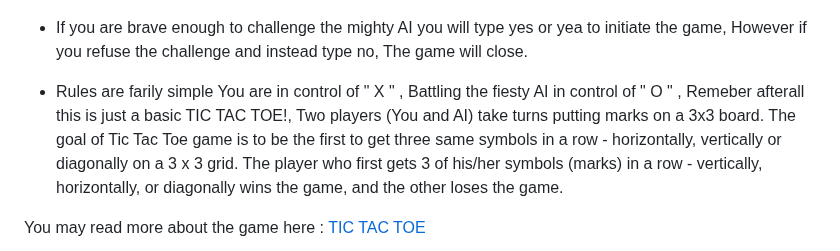
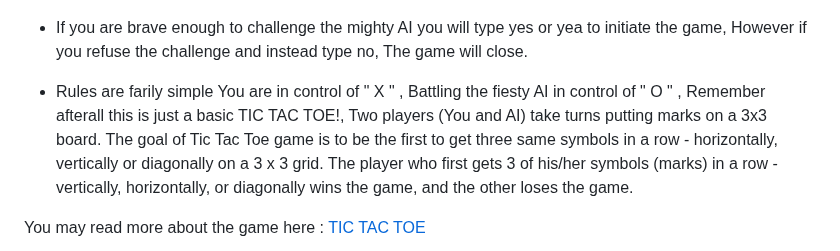
Before and after one commit to apple0441/tic_tac_toe_game, a Markdown page: README.md, the part around the change. Drawn GitHub-style.

Commit message:
fix typo in read me starting page information

```diff
--- a/README.md
+++ b/README.md
@@ -26,7 +26,7 @@ Play and find out if you got what it takes!
 
  * If you are brave enough to challenge the mighty AI you will type yes or yea to initiate the game, However if you refuse the challenge and instead type no, The game will close.
 
- * Rules are farily simple You are in control of " X " , Battling the fiesty AI in control of " O " , Remeber afterall this is just a basic TIC TAC TOE!, Two players (You and AI) take turns putting marks on a 3x3 board. The goal of Tic Tac Toe game is to be the first to get three same symbols in a row - horizontally, vertically or diagonally on a 3 x 3 grid. The player who first gets 3 of his/her symbols (marks) in a row - vertically, horizontally, or diagonally wins the game, and the other loses the game.
+ * Rules are farily simple You are in control of " X " , Battling the fiesty AI in control of " O " , Remember afterall this is just a basic TIC TAC TOE!, Two players (You and AI) take turns putting marks on a 3x3 board. The goal of Tic Tac Toe game is to be the first to get three same symbols in a row - horizontally, vertically or diagonally on a 3 x 3 grid. The player who first gets 3 of his/her symbols (marks) in a row - vertically, horizontally, or diagonally wins the game, and the other loses the game.
 
  You may read more about the game here : [TIC TAC TOE](https://en.wikipedia.org/wiki/Tic-tac-toe)
 
```
